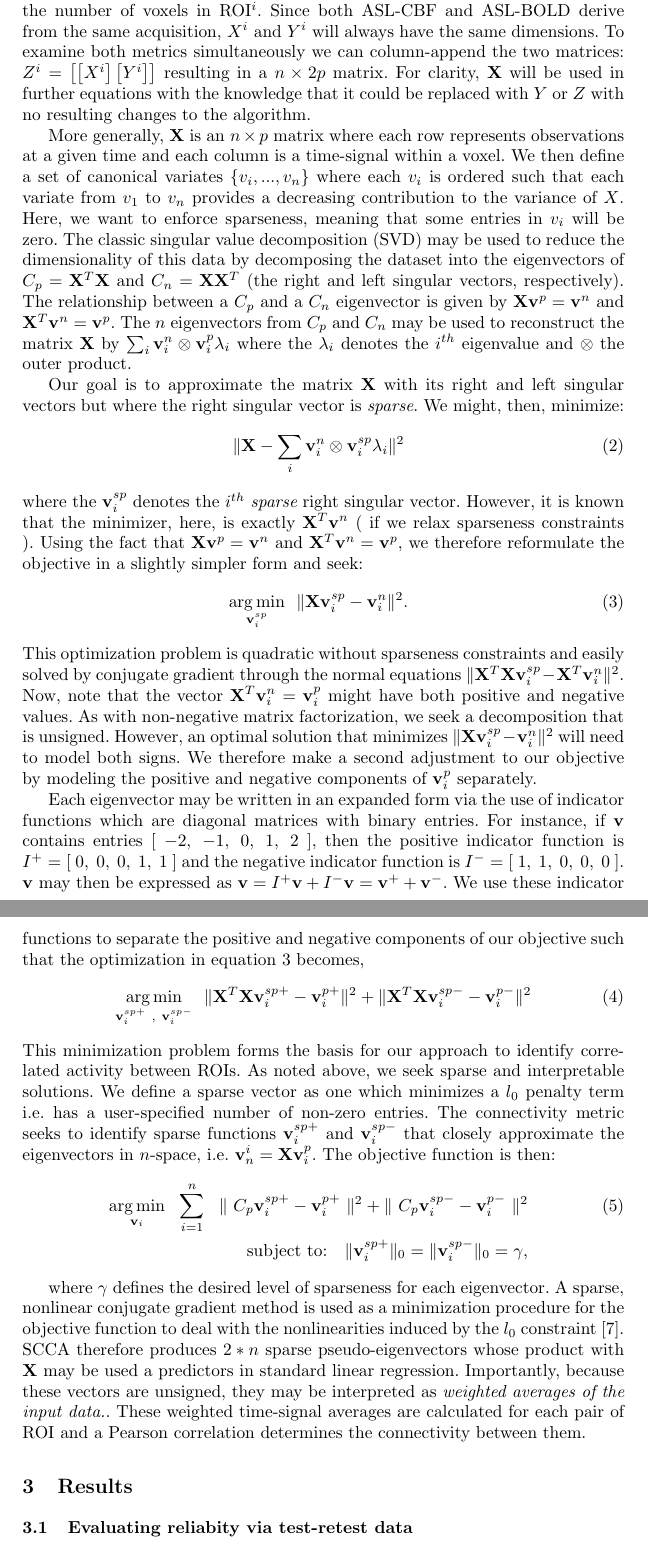
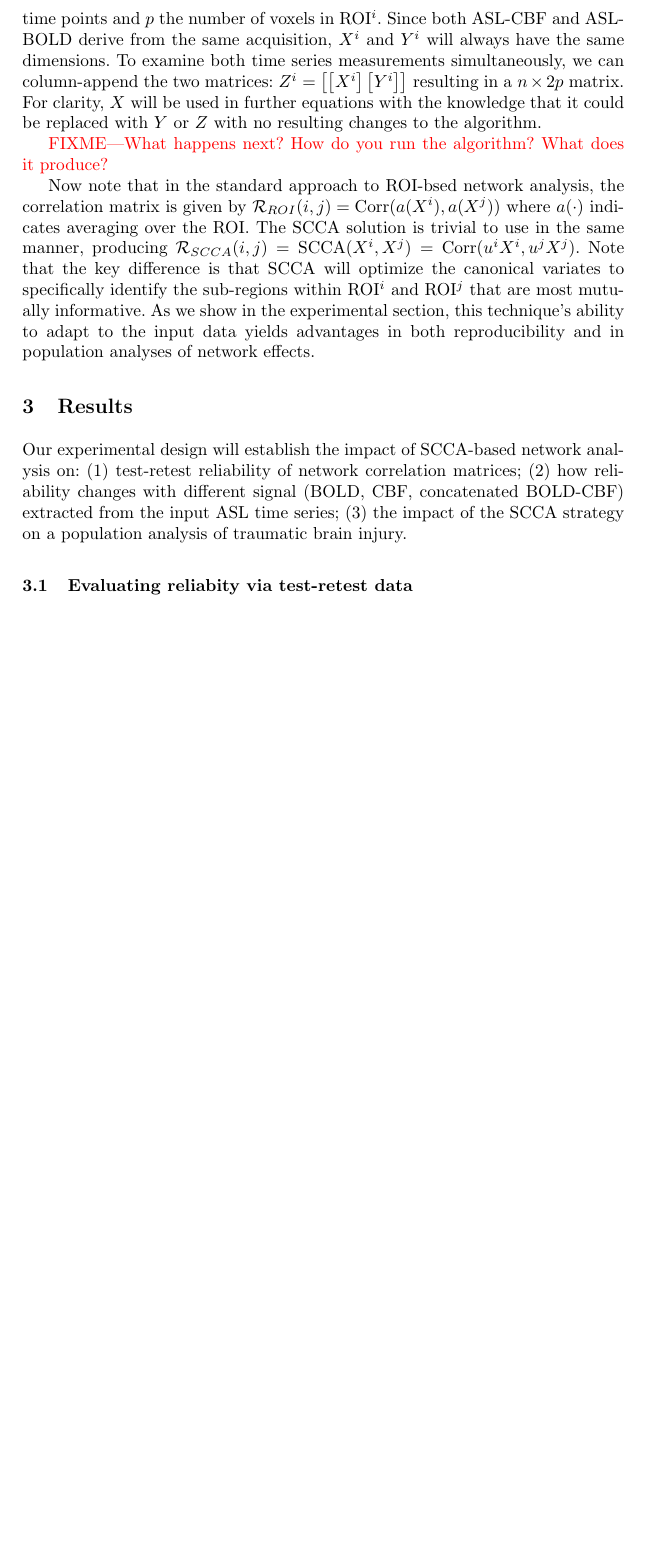
Before and after one commit to bkandel/Sample_MICCAI, a LaTeX thesis (ccacbf.tex): two parts of pages 4 and 5 of 8 before the commit and part of page 4 of 7 after it, the two joined at a grey line, cut so that both start at the same text, the shorter picture padded with empty space. Compiled offline with pdfLaTeX.

Commit message:
ENH: methods section close to done

```diff
--- a/ccacbf.tex
+++ b/ccacbf.tex
@@ -57,51 +61,16 @@ This formulation allows for the inclusion of the full time signal in all voxels
 \end{gather*}
-where $s, t$ determine sparseness.  Due to the non-linear (even np-hard) nature of this problem, optimizing for a single canonical variate, $u_i$, involves a nonlinear gradient descent on the objective function above.  This is one disadvantage of these methods.  However, one gains robustness and the ability to exploit the full information of the input data. An addtional advantage is that the formulation shown above may be easily exteneded to incorporate both ASL-CBF and ASL-BOLD data for simultaneous analysis. For a given ROI, $\X^i$ is an $n \times p$ (rows by columns) matrix where $n$ is the number of acquired time points and $p$ is the number of voxels in ROI$^i$. Since both ASL-CBF and ASL-BOLD derive from the same acquisition, $X^i$ and $Y^i$ will always have the same dimensions. To examine both metrics simultaneously we can column-append the two matrices: $Z^i = \left[ \left[X^i\right] \left[Y^i\right] \right]$ resulting in a $n \times 2p$ matrix. For clarity, $\X$ will be used in further equations with the knowledge that it could be replaced with $Y$ or $Z$ with no resulting changes to the algorithm.
+where $s, t$ determine sparseness.  Due to the non-linear (even np-hard) nature of subset selection from a large matrix, optimizing for a single canonical variate, $u_i$, involves a nonlinear gradient descent on the objective function above.  This is one disadvantage of these methods.  However, one gains robustness and the ability to exploit the full information of the input data. An additional advantage is that the formulation shown above may easily incorporate both ASL-CBF and ASL-BOLD data for simultaneous analysis.
 
-%The class of methods encompassing non-negative matrix factorization
-%(NMF) \cite{Lee1999,sparseNMF_hoyer,sparseNMF_kim,sparseNMF_heiler},
-%sparse principal components analysis (SPCA)
-%\cite{sparsePCA_zou,sparsePCA_jordan,sparsePCA_journee,sparsePCA_witten,Gandy2010,Lee2011}
-%and singular value decomposition \cite{Sill2011,Lee2010b,Yeung2002}
-%form the basis for the approach proposed here.
+Recall that we represent a given ROI's BOLD and ASL signal as $X^i$ and $Y^i$ where each matrix is $n \times p$ (rows by columns) with $n$ the number of acquired time points and $p$ the number of voxels in ROI$^i$. Since both ASL-CBF and ASL-BOLD derive from the same acquisition, $X^i$ and $Y^i$ will always have the same dimensions. To examine both time series measurements simultaneously, we can column-append the two matrices: $Z^i = \left[ \left[X^i\right] \left[Y^i\right] \right]$ resulting in a $n \times 2p$ matrix. For clarity, $X$ will be used in further equations with the knowledge that it could be replaced with $Y$ or $Z$ with no resulting changes to the algorithm.
 
-More generally, $\X$ is an $n \times p$ matrix where each row represents observations at a given time and each column is a time-signal within a voxel. We then define a set of canonical variates $\{ v_i,...,v_n\}$ where each $v_i$ is ordered such that each variate from $v_1$ to $v_n$ provides a decreasing contribution to the variance of $X$. Here, we want to enforce sparseness, meaning that some entries in $v_i$ will be zero. The classic singular value decomposition (SVD) may be used to reduce the dimensionality of this data by decomposing the dataset into the eigenvectors of $C_p = \X^T\X$ and $C_n = \X\X^T$ (the right and left singular vectors, respectively).  The relationship between a $C_p$ and a $C_n$ eigenvector is given by $\X \vv^p = \vv^n$ and $\X^T \vv^n = \vv^p$.  The $n$ eigenvectors from $C_p$ and $C_n$ may be used to reconstruct the matrix $\X$ by $\sum_i \vv^n_i \otimes \vv^p_i \lambda_i $ where the $\lambda_i$ denotes the $i^{th}$ eigenvalue and $\otimes$ the outer product.
+\textcolor{red}{FIXME---What happens next?  How do you run the algorithm?  What does it produce?  }
 
-%as vectors $\{x_1,...,x_n\}$ with each vector $x_i$ containing $p$ entries.  irst, we denote each eigenanatomy component (a pseudo-eigenvector) as
-%${\vv}_i$ where $i$ is ordered such that each eigenanatomy from
-%${\vv}_1$ to ${\vv}_m$ provides a decreasing contribution to the
-%variance of matrix $\X$.  We define eigenanatomy pseudo-eigenvectors as {\em
- % sparse}.  Sparseness means that some entries in ${\vv}_j$ will be zero.
+Now note that in the standard approach to ROI-bsed network analysis, the correlation matrix is given by $\mathcal{R}_{ROI}(i,j)=\text{Corr}( a(X^i), a(X^j) )$ where $a(\cdot)$ indicates averaging over the ROI.   The SCCA solution is trivial to use in the same manner, producing  $\mathcal{R}_{SCCA}(i,j)=\text{SCCA}( X^i, X^j ) = \text{Corr}( u^i X^i , u^j X^j )$.  Note that the key difference is that SCCA will optimize the canonical variates to specifically identify the sub-regions within ROI$^i$ and ROI$^j$ that are most mutually informative.  As we show in the experimental section, this technique's ability to adapt to the input data yields advantages in both reproducibility and in population analyses of network effects.
 
-Our goal is to approximate the matrix $\X$ with its right and left singular vectors but where the right singular vector is {\em sparse}.  We might, then, minimize:
-\begin{eqnarray}
-\label{eq:recon}
-\| \X  -  \sum_i \vv^n_i \otimes \vv^{sp}_i \lambda_i  \|^2
-\end{eqnarray}
-where the $\vv^{sp}_i$ denotes the $i^{th}$ {\em sparse} right singular vector.  However, it is known that the minimizer, here, is exactly $\X^T \vv^n$ ( if we relax sparseness constraints ).  Using the fact that $\X \vv^p = \vv^n$ and $\X^T \vv^n = \vv^p$,  we therefore reformulate the objective in a slightly simpler form and seek:
-\begin{eqnarray}
-\label{eq:basic}
-\underset{\vv^{sp}_i}{\operatorname{arg\,min}}~~\|  \X \vv^{sp}_i - \vv_i^n \|^2 .
-\end{eqnarray}
-This optimization problem is quadratic without sparseness constraints and easily solved by conjugate gradient through the normal equations $\| \X^T\X \vv^{sp}_i - \X^T\vv_i^n \|^2$. Now, note that the vector $\X^T\vv_i^n=\vv_i^p$ might have both positive and negative values.  As with non-negative matrix factorization, we seek a decomposition that is unsigned.   However, an optimal solution that minimizes $\|  \X \vv^{sp}_i - \vv_i^n \|^2$ will need to model both signs.  We therefore make a second adjustment to our objective by modeling the positive and negative components of $\vv_i^p$ separately.
-
-Each eigenvector may be written in an expanded form via the use of indicator functions which are diagonal matrices with binary entries.  For instance, if $\vv$ contains entries $[~-2,~-1,~0,~1,~2~]$, then the positive indicator function is $I^+=[~0,~0,~0,~1,~1~]$ and the negative indicator function is $I^-=[~1,~1,~0,~0,~0~]$.  $\vv$ may then be expressed as $\vv = I^+\vv + I^- \vv = \vv^+ + \vv^-$.  We use these indicator functions to separate the positive and negative components of our objective such that the optimization in equation~\ref{eq:basic} becomes,
-\begin{equation}
-\label{eq:basic2}
-\underset{\vv^{sp+}_i~,~\vv^{sp-}_i}{\operatorname{arg\,min}}~~\|  \X^T\X \vv^{sp+}_i - \vv_i^{p+} \|^2 + \|  \X^T\X \vv^{sp-}_i - \vv_i^{p-} \|^2
-\end{equation}
-This minimization problem forms the basis for our approach to identify correlated activity between ROIs. As noted above, we seek sparse and interpretable solutions.  We define a sparse vector as one which minimizes a $l_0$ penalty term i.e. has a user-specified number of non-zero entries. The connectivity metric seeks to identify sparse functions $\vv_i^{sp+}$ and $\vv_i^{sp-}$ that closely approximate the eigenvectors in $n$-space, i.e. $\vv^i_n=\X \vv_i^p$.  The objective function is then:
-\begin{eqnarray}
-\label{eq:eigenanatomy}
-\underset{\vv_i}{\operatorname{arg\,min}}~~\sum^n_{i=1}~~\|~C_p \vv_i^{sp+} - \vv_i^{p+} ~\|^2 + \|~C_p \vv_i^{sp-} - \vv_i^{p-} ~\|^2 \\
-\text{subject to:}~~~  \| \vv_i^{sp+} \|_0 =  \| \vv_i^{sp-} \|_0 = \gamma,\notag
-\end{eqnarray}
-
-where $\gamma$ defines the desired level of sparseness for each eigenvector. A sparse, nonlinear conjugate gradient method is used as a minimization procedure for the objective function to deal with the nonlinearities induced by the $l_0$ constraint \cite{anon}. SCCA therefore produces $2*n$ sparse pseudo-eigenvectors whose product with $\X$ may be used a predictors in standard linear regression.  Importantly, because these vectors are unsigned, they may be interpreted as {\em weighted averages of the input data.}. These weighted time-signal averages are calculated for each pair of ROI and a Pearson correlation determines the connectivity between them.
-
-%Sparseness can be enforced by a soft-thresholding algorithm as in \cite{sparsePCA_zou,sparsePCA_witten}.  We denote this function as $S( \vv , \gamma)$ and (in an {\em adhoc} manner) allow it to also reject isolated voxels of the eigenanatomy vector that are non-contiguous (i.e. we provide a cluster threshold as in VBM).  Minimization problems involving the $l_0$ penalty are $np$-hard.  However, the relaxed form of this objective function (i.e. without the sparseness constraint) is purely quadratic and can easily be solved by a conjugate gradient method.  Thus, we propose a new sparse, nonlinear conjugate gradient (SNLCG) method as a minimization procedure for the eigenanatomy objective function to deal with the nonlinearities induced by the $S$ function and $l_0$ constraint.  Such methods are efficient and reliable for sparse estimation methods \cite{marjanovic2010}.  The additional advantage of SNLCG is that its solutions approach the quadratic minimum as sparseness constraints are relaxed.  We detail the minimization algorithms for the eigenanatomy objective function (equation~\ref{eq:eigenanatomy}) in algorithms~\ref{alg:eigenanatomy} and~\ref{alg:snlcg}.  The algorithms are also available in an open-source {\bf R} package for free use.
-
+%\subsubsection{Fusing functional signals via SCCA}To serve as a basis for later comparison, A correlation matrix was also computed from concatenated averaged ASL-BOLD and ASL-CBF time series data.
 
 \section{Results}
+Our experimental design will establish the impact of SCCA-based network analysis on: (1) test-retest reliability of network correlation matrices; (2) how reliability changes with different signal (BOLD, CBF, concatenated BOLD-CBF) extracted from the input ASL time series;  (3) the impact of the SCCA strategy on a population analysis of traumatic brain injury.
 
 \subsection{Evaluating reliabity via test-retest data}
 \noindent{\bf Neuroimaging data:} The cohort consists of 12 healthy young adult participants  (mean age 25.5 $\pm$ 4.5, 7 female). For each subject, data was acquired at three time points. Two of these time points were acquired on the same day, in separate scanning sessions, while the third was acquired one week away from the same-day data.  For each time point High resolution T1-weighted anatomic images were obtained using 3D MPRAGE imaging sequence and the following acquisition parameters: TR = 1620 ms, TI = 950 ms, TE = 3 ms, flip angle = 15 degrees, 160 contiguous slices of 1.0 mm thickness, FOV = 192 $\times$ 256 mm$^2$, matrix = 192 $\times$ 256, 1NEX with a scan time of 6 min. The resulting voxel size was 1 mm.  Additionally, pulsed ASL (PASL) images were aquired with 80 alternating tag/control images and 2 M0 images all with 14 contiguous slice of 7.5mm thickness, FOV = 220 $\times$ 220mm$^2$, matrix = 64 $\times$ 64. Additional acquisition parameters: TI1 = 700ms, TI2 = 1700ms.
```
Also changed, not shown: ccacbf.tex (28 more changed lines).
